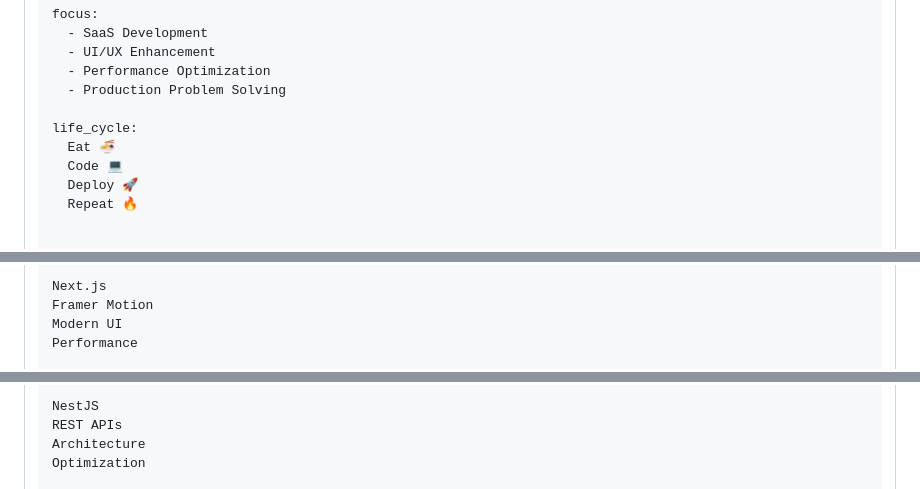
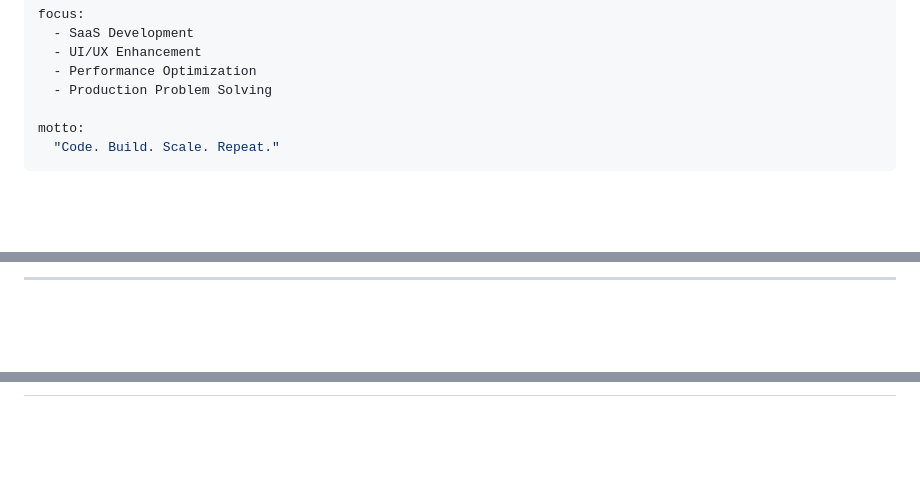
Before and after one commit to Aviral-1/Aviral-1, a Markdown page: README.md, 3 parts joined by grey strips. Drawn GitHub-style; blank space fills up the shorter version.

````diff
--- a/README.md
+++ b/README.md
@@ -59,9 +49,7 @@ focus:
   - Performance Optimization
   - Production Problem Solving
 
-life_cycle:
-  Eat 🍜
-  Code 💻
-  Deploy 🚀
-  Repeat 🔥
+motto:
+  "Code. Build. Scale. Repeat."
+```
 
@@ -100,6 +101,3 @@ life_cycle:
 
-Next.js
-Framer Motion
-Modern UI
-Performance
+---
 
@@ -108,6 +105,3 @@ Performance
 
-NestJS
-REST APIs
-Architecture
-Optimization
+<div align="center">
 
````
Also changed, not shown: other parts of README.md (+253 -65 lines).
